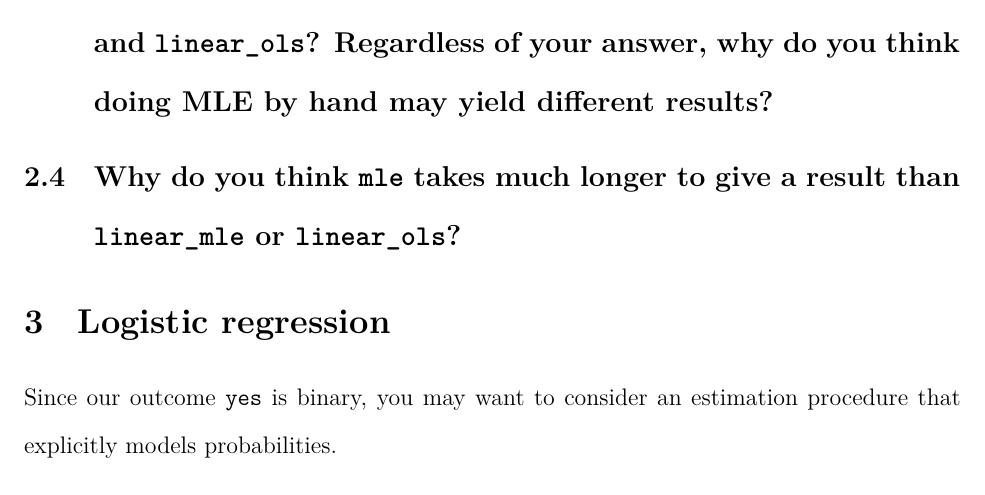
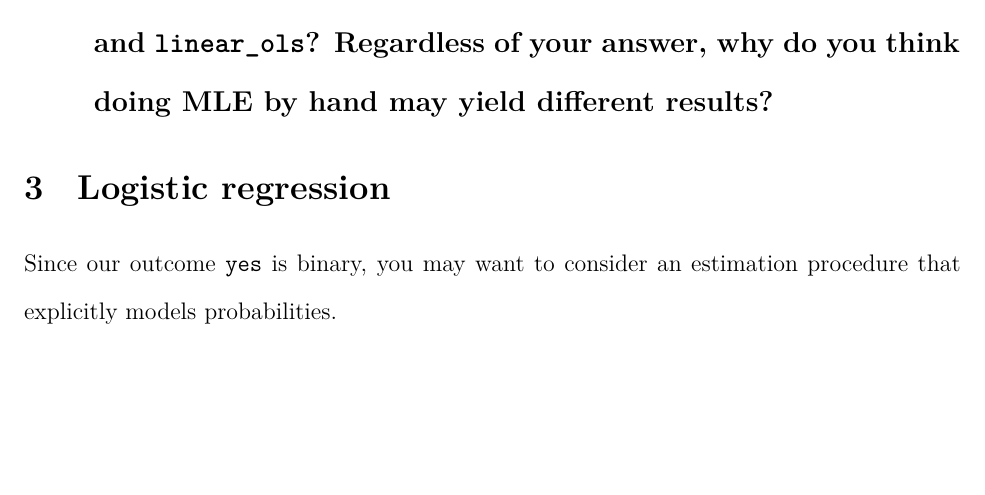
Before and after one commit to gustavo-diaz/ps403, a Quarto document (labs/lab5.qmd): part of page 6 of 14, cut so that both start at the same text, the shorter picture padded with empty space. Rendered offline with R 4.5, knitr and Pandoc in place of Quarto, then LaTeX, with nearby package versions.

Commit message:
nvm deleting the extra question

```diff
--- a/labs/lab5.qmd
+++ b/labs/lab5.qmd
@@ -169,8 +169,6 @@ logLik(linear_ols)
 
 ## Are the coefficients in `mle` the same as those in `linear_mle` and `linear_ols`? Regardless of your answer, why do you think doing MLE by hand may yield different results?
 
-## Why do you think `mle` takes much longer to give a result than `linear_mle` or `linear_ols`?
-
 # Logistic regression
 
 Since our outcome `yes` is binary, you may want to consider an estimation procedure that explicitly models probabilities.
```
